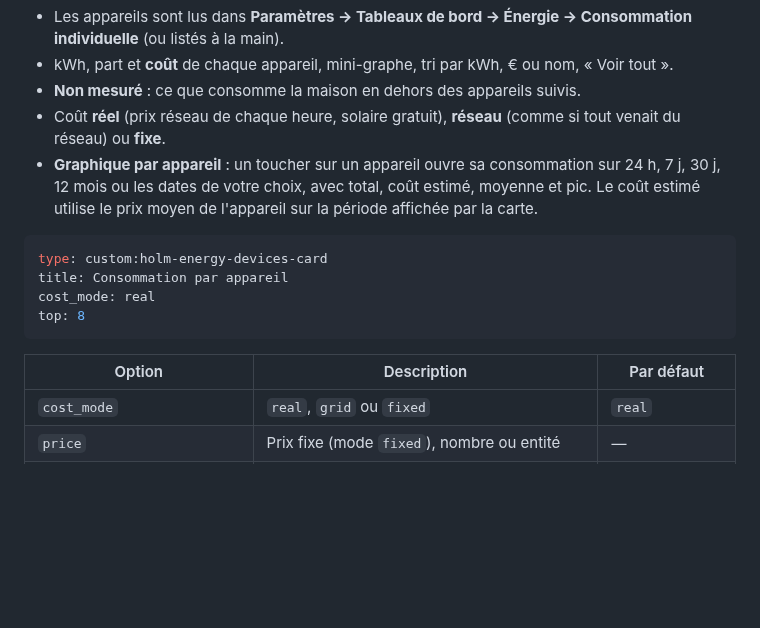
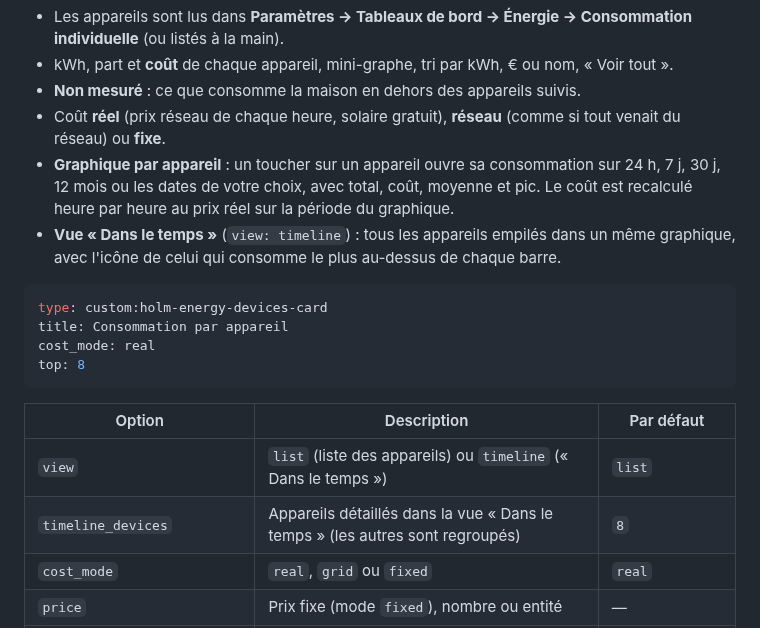
Before and after one commit to kaaribou/holm-energy-cards, a Markdown page: README.md, the part around one of its changes. Rendered like a GitHub page; blank space fills up the shorter version.

````diff
--- a/README.md
+++ b/README.md
@@ -100,7 +112,8 @@ subscription_period: month
 - kWh, part et **coût** de chaque appareil, mini-graphe, tri par kWh, € ou nom, « Voir tout ».
 - **Non mesuré** : ce que consomme la maison en dehors des appareils suivis.
 - Coût **réel** (prix réseau de chaque heure, solaire gratuit), **réseau** (comme si tout venait du réseau) ou **fixe**.
-- **Graphique par appareil** : un toucher sur un appareil ouvre sa consommation sur 24 h, 7 j, 30 j, 12 mois ou les dates de votre choix, avec total, coût estimé, moyenne et pic. Le coût estimé utilise le prix moyen de l'appareil sur la période affichée par la carte.
+- **Graphique par appareil** : un toucher sur un appareil ouvre sa consommation sur 24 h, 7 j, 30 j, 12 mois ou les dates de votre choix, avec total, coût, moyenne et pic. Le coût est recalculé heure par heure au prix réel sur la période du graphique.
+- **Vue « Dans le temps »** (`view: timeline`) : tous les appareils empilés dans un même graphique, avec l'icône de celui qui consomme le plus au-dessus de chaque barre.
 
 ```yaml
 type: custom:holm-energy-devices-card
@@ -111,6 +124,8 @@ top: 8
 
 | Option | Description | Par défaut |
 |---|---|---|
+| `view` | `list` (liste des appareils) ou `timeline` (« Dans le temps ») | `list` |
+| `timeline_devices` | Appareils détaillés dans la vue « Dans le temps » (les autres sont regroupés) | `8` |
 | `cost_mode` | `real`, `grid` ou `fixed` | `real` |
 | `price` | Prix fixe (mode `fixed`), nombre ou entité | — |
 | `taxes_import` | Taxes ajoutées au prix réseau (€/kWh) | — |
````
Also changed, not shown: other parts of README.md (+13 -1 lines), CHANGELOG.md (+6 -0 lines), docs/images/dans-le-temps.png (added), 1 other file.
